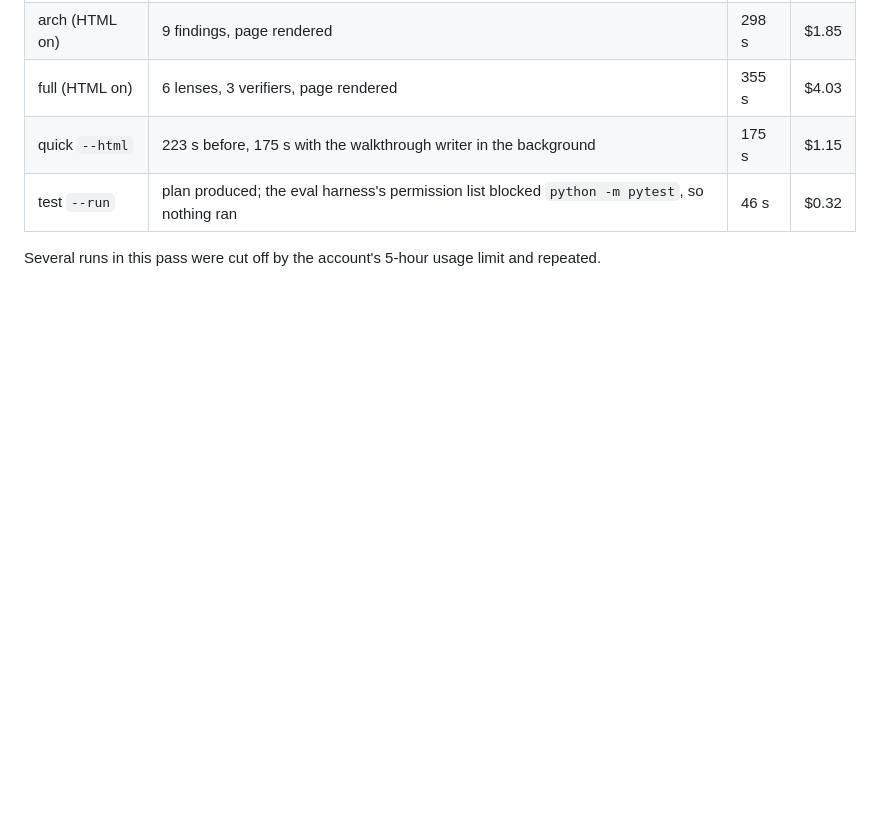
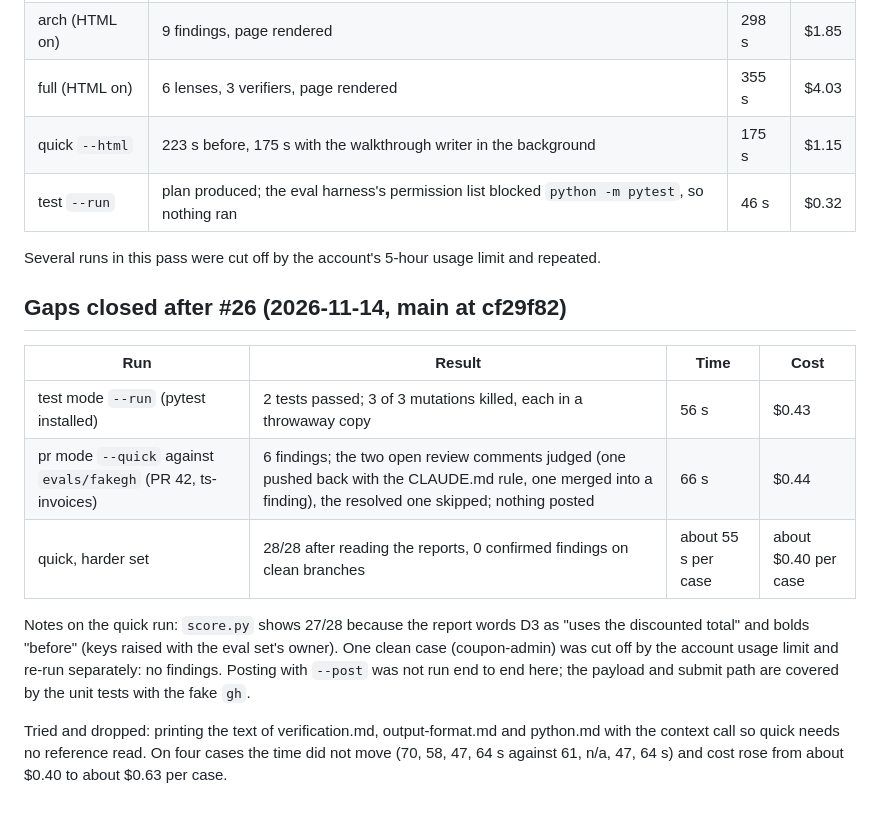
Before and after one commit to Rajathkrao/review-kit, a Markdown page: evals/RESULTS.md, the part around the change. Drawn GitHub-style; blank space fills up the shorter version.

Commit message:
Record test mode, PR mode and quick re-run results
Co-Authored-By: Claude Fable 5.2 <noreply@anthropic.com>
Claude-Session: https://claude.ai/code/session_01YbFJNg65gpUW5KZrRKmRUw

```diff
--- a/evals/RESULTS.md
+++ b/evals/RESULTS.md
@@ -302,3 +302,21 @@ depth); it was not run as a suite. Other modes, one run each on the dev fixtures
 | test `--run` | plan produced; the eval harness's permission list blocked `python -m pytest`, so nothing ran | 46 s | $0.32 |
 
 Several runs in this pass were cut off by the account's 5-hour usage limit and repeated.
+
+## Gaps closed after #26 (2026-11-14, main at cf29f82)
+
+| Run | Result | Time | Cost |
+|---|---|---|---|
+| test mode `--run` (pytest installed) | 2 tests passed; 3 of 3 mutations killed, each in a throwaway copy | 56 s | $0.43 |
+| pr mode `--quick` against `evals/fakegh` (PR 42, ts-invoices) | 6 findings; the two open review comments judged (one pushed back with the CLAUDE.md rule, one merged into a finding), the resolved one skipped; nothing posted | 66 s | $0.44 |
+| quick, harder set | 28/28 after reading the reports, 0 confirmed findings on clean branches | about 55 s per case | about $0.40 per case |
+
+Notes on the quick run: `score.py` shows 27/28 because the report words D3 as "uses the
+discounted total" and bolds "before" (keys raised with the eval set's owner). One clean case
+(coupon-admin) was cut off by the account usage limit and re-run separately: no findings.
+Posting with `--post` was not run end to end here; the payload and submit path are covered by
+the unit tests with the fake `gh`.
+
+Tried and dropped: printing the text of verification.md, output-format.md and python.md with
+the context call so quick needs no reference read. On four cases the time did not move (70, 58,
+47, 64 s against 61, n/a, 47, 64 s) and cost rose from about $0.40 to about $0.63 per case.
```
